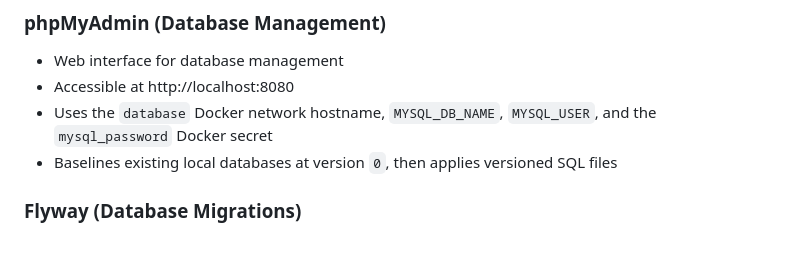
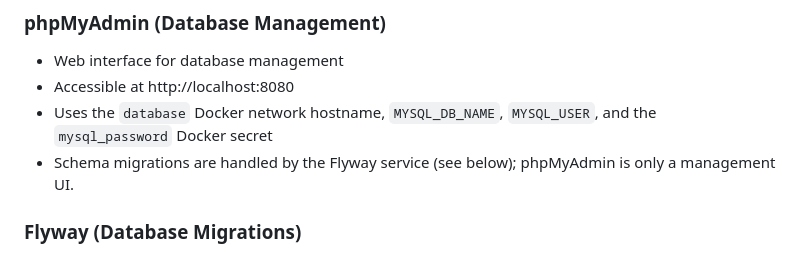
Before and after one commit to osu-cass/eec-walkthrough-react, a Markdown page: DOCKER.md, the part around the change. GitHub-like rendering.

Commit message:
fix: updates documentation to reflect correct migration process
Co-authored-by: Copilot Autofix powered by AI <175728472+Copilot@users.noreply.github.com>

```diff
--- a/DOCKER.md
+++ b/DOCKER.md
@@ -56,7 +56,7 @@ The default configuration runs in **development mode** with hot reload enabled.
 - Web interface for database management
 - Accessible at http://localhost:8080
 - Uses the `database` Docker network hostname, `MYSQL_DB_NAME`, `MYSQL_USER`, and the `mysql_password` Docker secret
-- Baselines existing local databases at version `0`, then applies versioned SQL files
+- Schema migrations are handled by the Flyway service (see below); phpMyAdmin is only a management UI.
 
 ### Flyway (Database Migrations)
 
```
